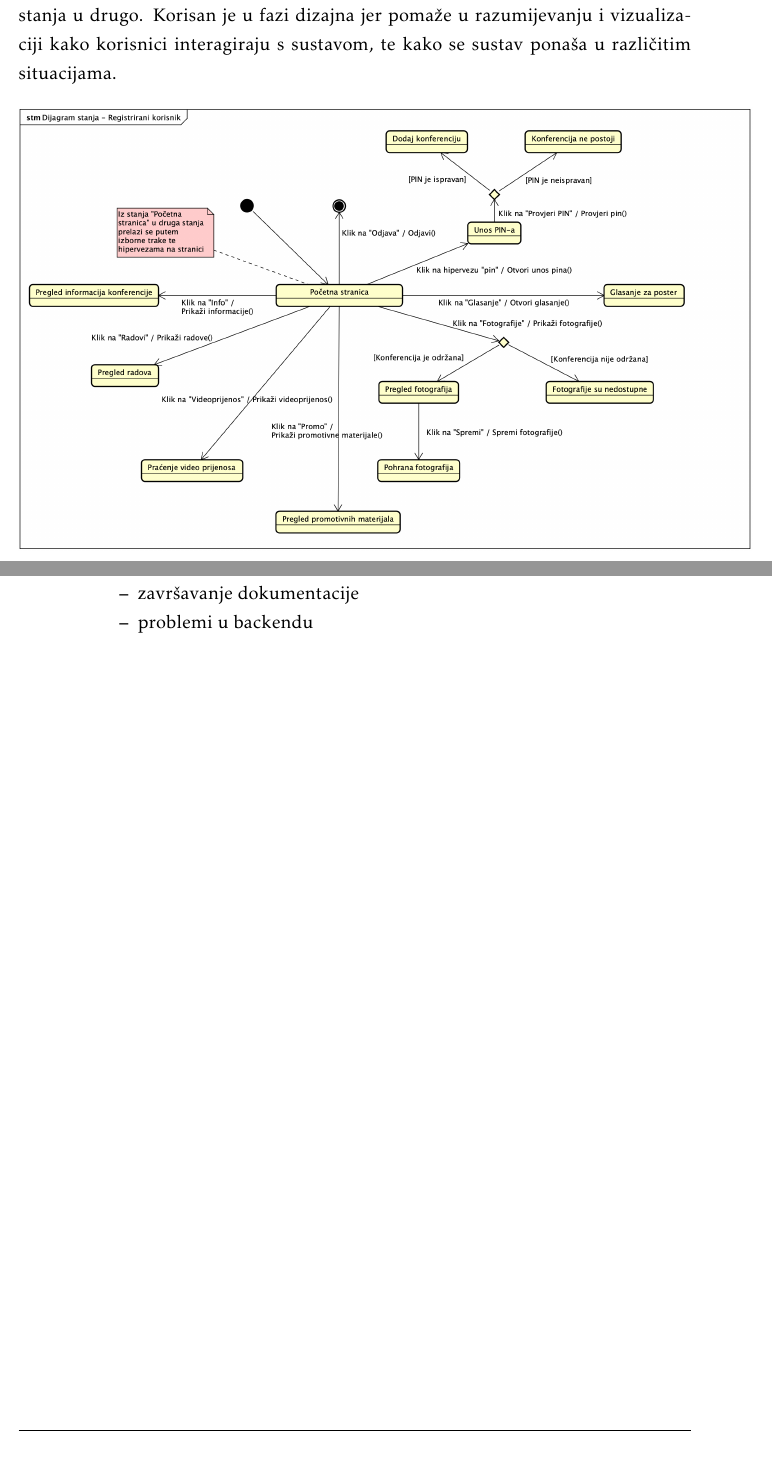
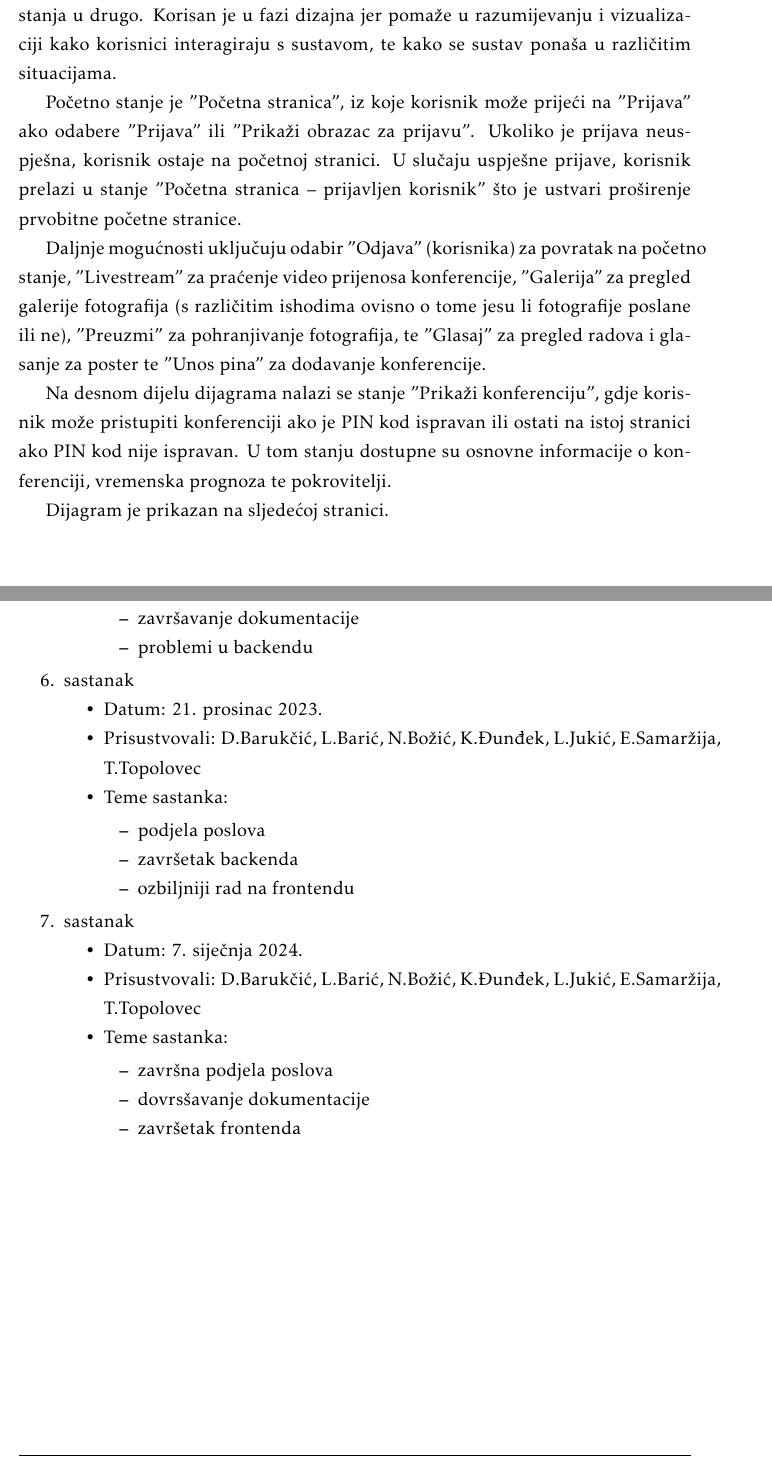
Before and after one commit to doms911/posterized, a LaTeX document (Dokumentacija/PROGI_2023_Posterized.tex, which reads Dokumentacija/Arhitektura.tex, Dokumentacija/Dodatak.tex): two parts of pages 33 and 54 of 57 before the commit and two parts of pages 33 and 56 of 59 after it, joined at a grey line, cut so that both start at the same text. Compiled offline with pdfLaTeX.

Commit message:
ostalo jos samo ispitivanje

```diff
--- a/Dokumentacija/Arhitektura.tex
+++ b/Dokumentacija/Arhitektura.tex
@@ -257,10 +257,16 @@ U klasi PosterizedApplication se nalazi glavna funkcija za pokretanje aplikacije
 
 		\section{Dijagram stanja}
 
+			Dijagram stanja je vrsta dijagrama koji se koristi u inženjerstvu softvera za prikazivanje različitih stanja kroz koja objekt ili interakcija prolazi tijekom svog životnog ciklusa. Obuhvaća stanja, prijelaze i događaje koji uzrokuju promjene iz jednog stanja u drugo. Korisan je u fazi dizajna jer pomaže u razumijevanju i vizualizaciji kako korisnici interagiraju s sustavom, te kako se sustav ponaša u različitim situacijama.
 
-%			\textit{Potrebno je priložiti dijagram stanja i opisati ga. Dovoljan je jedan dijagram stanja koji prikazuje \textbf{značajan dio funkcionalnosti} sustava. Na primjer, stanja korisničkog sučelja i tijek korištenja neke ključne funkcionalnosti jesu značajan dio sustava, a registracija i prijava nisu. }
+			Početno stanje je "Početna stranica", iz koje korisnik može prijeći na "Prijava" ako odabere "Prijava" ili "Prikaži obrazac za prijavu". Ukoliko je prijava neuspješna, korisnik ostaje na početnoj stranici. U slučaju uspješne prijave, korisnik prelazi u stanje "Početna stranica – prijavljen korisnik" što je ustvari proširenje prvobitne početne stranice.
 
-			Dijagram stanja je vrsta dijagrama koji se koristi u inženjerstvu softvera za prikazivanje različitih stanja kroz koja objekt ili interakcija prolazi tijekom svog životnog ciklusa. Obuhvaća stanja, prijelaze i događaje koji uzrokuju promjene iz jednog stanja u drugo. Korisan je u fazi dizajna jer pomaže u razumijevanju i vizualizaciji kako korisnici interagiraju s sustavom, te kako se sustav ponaša u različitim situacijama.
+			Daljnje mogućnosti uključuju odabir "Odjava" (korisnika) za povratak na početno stanje, "Livestream" za praćenje video prijenosa konferencije, "Galerija" za pregled galerije fotografija (s različitim ishodima ovisno o tome jesu li fotografije poslane ili ne), "Preuzmi" za pohranjivanje fotografija, te "Glasaj" za pregled radova i glasanje za poster te "Unos pina" za dodavanje konferencije.
+
+			Na desnom dijelu dijagrama nalazi se stanje "Prikaži konferenciju", gdje korisnik može pristupiti konferenciji ako je PIN kod ispravan ili ostati na istoj stranici ako PIN kod nije ispravan. U tom stanju dostupne su osnovne informacije o konferenciji, vremenska prognoza te pokrovitelji.
+
+			Dijagram je prikazan na sljedećoj stranici.
+
 
 			\begin{figure}[H]
 				\includegraphics[scale=0.4]{dijagrami/dijagram_stanja.png} %veličina slike u odnosu na originalnu datoteku i pozicija slike
--- a/Dokumentacija/Dodatak.tex
+++ b/Dokumentacija/Dodatak.tex
@@ -66,6 +66,30 @@
 				\end{packed_item}
 			\end{packed_item}
 
+			\item  sastanak
+			\item[] \begin{packed_item}
+				\item Datum: 21. prosinac 2023.
+				\item Prisustvovali: D.Barukčić, L.Barić, N.Božić, K.Đunđek, L.Jukić, E.Samaržija, T.Topolovec
+				\item Teme sastanka:
+				\begin{packed_item}
+					\item  podjela poslova
+					\item  završetak backenda
+					\item  ozbiljniji rad na frontendu
+				\end{packed_item}
+			\end{packed_item}
+
+			\item  sastanak
+			\item[] \begin{packed_item}
+				\item Datum: 7. siječnja 2024.
+				\item Prisustvovali: D.Barukčić, L.Barić, N.Božić, K.Đunđek, L.Jukić, E.Samaržija, T.Topolovec
+				\item Teme sastanka:
+				\begin{packed_item}
+					\item  završna podjela poslova
+					\item  dovrsšavanje dokumentacije
+					\item  završetak frontenda
+				\end{packed_item}
+			\end{packed_item}
+
 			%
 
 		\end{packed_enum}
```
Also changed, not shown: Dokumentacija/Implementacija.tex (+1 -1 lines), Dokumentacija/dijagrami/d_pregleda1.png (added), Dokumentacija/dijagrami/d_pregleda2.png (added), Dokumentacija/dijagrami/dijagram_stanja.png, Dokumentacija/Arhitektura.tex (2 more changed lines), Dokumentacija/Dodatak.tex (13 more changed lines), 12 other files.
